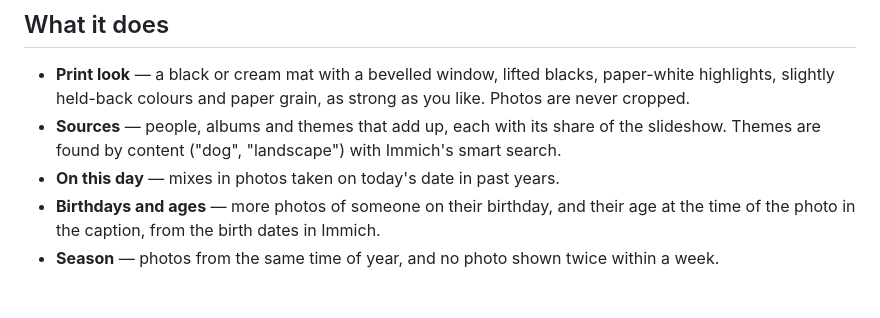
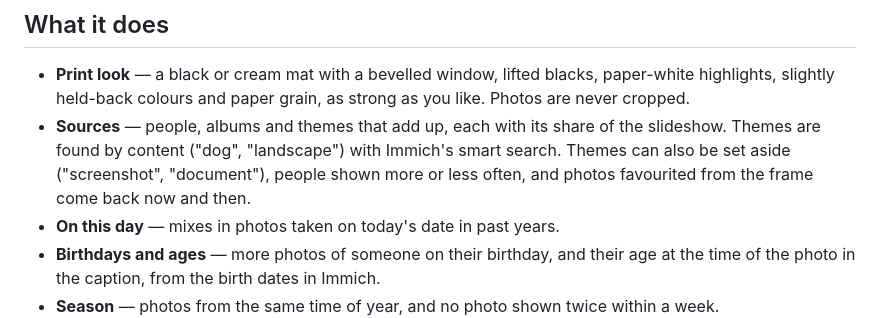
Before and after one commit to gharl77/PrintHouse, a Markdown page: README.md, the part around the change. Rendered like a GitHub page; blank space fills up the shorter version.

```diff
--- a/README.md
+++ b/README.md
@@ -18,6 +18,8 @@ page served by the tablet itself.
   never cropped.
 - **Sources** — people, albums and themes that add up, each with its share of the slideshow.
   Themes are found by content ("dog", "landscape") with Immich's smart search.
+  Themes can also be set aside ("screenshot", "document"), people shown more or less often, and
+  photos favourited from the frame come back now and then.
 - **On this day** — mixes in photos taken on today's date in past years.
 - **Birthdays and ages** — more photos of someone on their birthday, and their age at the time
   of the photo in the caption, from the birth dates in Immich.
```
Also changed, not shown: CHANGELOG.md (+11 -0 lines), docs/GUIDE.md (+44 -4 lines), docs/screenshots/web-sources.png (added), 12 other files.
